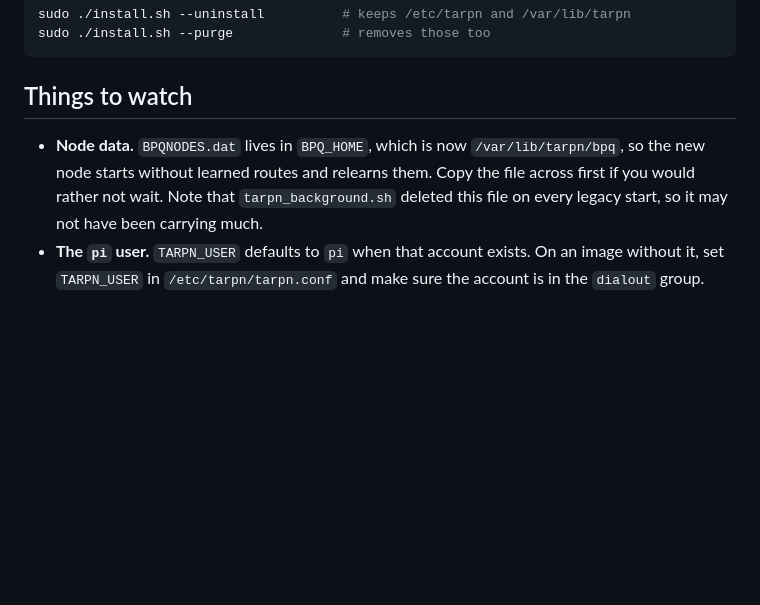
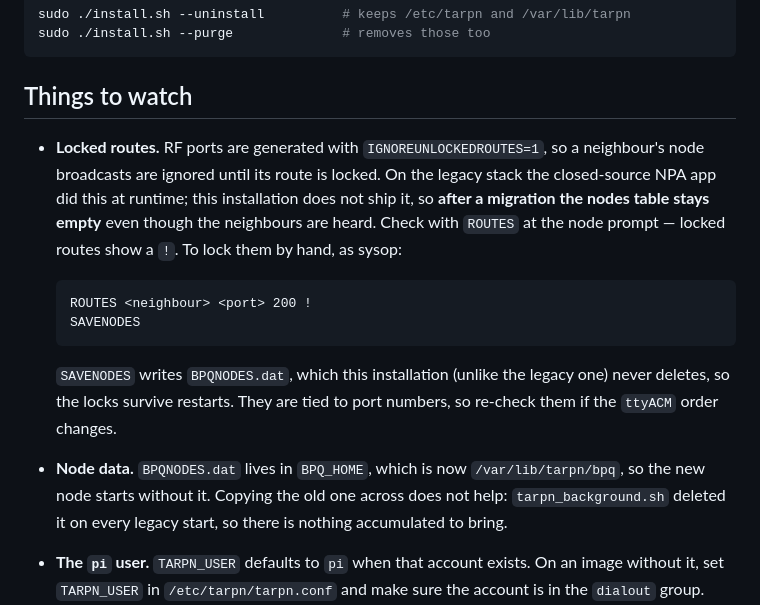
Before and after one commit to wozz/tarpn-mon, a Markdown page: tarpn-node/docs/MIGRATION.md, the part around the change. Rendered like a GitHub page; blank space fills up the shorter version.

````diff
--- a/tarpn-node/docs/MIGRATION.md
+++ b/tarpn-node/docs/MIGRATION.md
@@ -203,11 +203,25 @@ sudo ./install.sh --purge              # removes those too
 
 ## Things to watch
 
+- **Locked routes.** RF ports are generated with `IGNOREUNLOCKEDROUTES=1`, so
+  a neighbour's node broadcasts are ignored until its route is locked. On the
+  legacy stack the closed-source NPA app did this at runtime; this
+  installation does not ship it, so **after a migration the nodes table stays
+  empty** even though the neighbours are heard. Check with `ROUTES` at the
+  node prompt — locked routes show a `!`. To lock them by hand, as sysop:
+
+  ```
+  ROUTES <neighbour> <port> 200 !
+  SAVENODES
+  ```
+
+  `SAVENODES` writes `BPQNODES.dat`, which this installation (unlike the
+  legacy one) never deletes, so the locks survive restarts. They are tied to
+  port numbers, so re-check them if the `ttyACM` order changes.
 - **Node data.** `BPQNODES.dat` lives in `BPQ_HOME`, which is now
-  `/var/lib/tarpn/bpq`, so the new node starts without learned routes and
-  relearns them. Copy the file across first if you would rather not wait.
-  Note that `tarpn_background.sh` deleted this file on every legacy start, so
-  it may not have been carrying much.
+  `/var/lib/tarpn/bpq`, so the new node starts without it. Copying the old
+  one across does not help: `tarpn_background.sh` deleted it on every legacy
+  start, so there is nothing accumulated to bring.
 - **The `pi` user.** `TARPN_USER` defaults to `pi` when that account exists.
   On an image without it, set `TARPN_USER` in `/etc/tarpn/tarpn.conf` and make
   sure the account is in the `dialout` group.
````
Also changed, not shown: tarpn-node/docs/DESIGN.md (+40 -13 lines).
